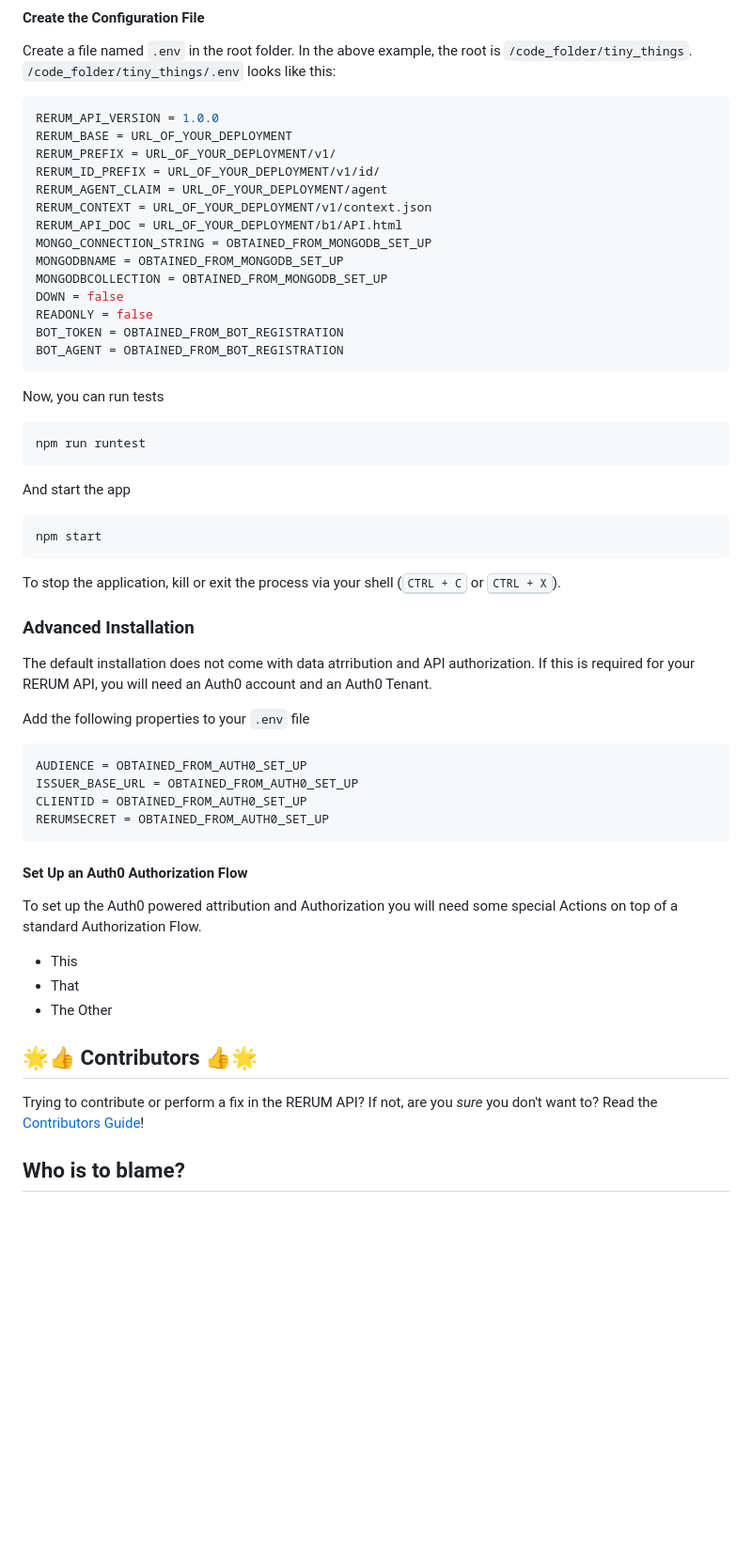
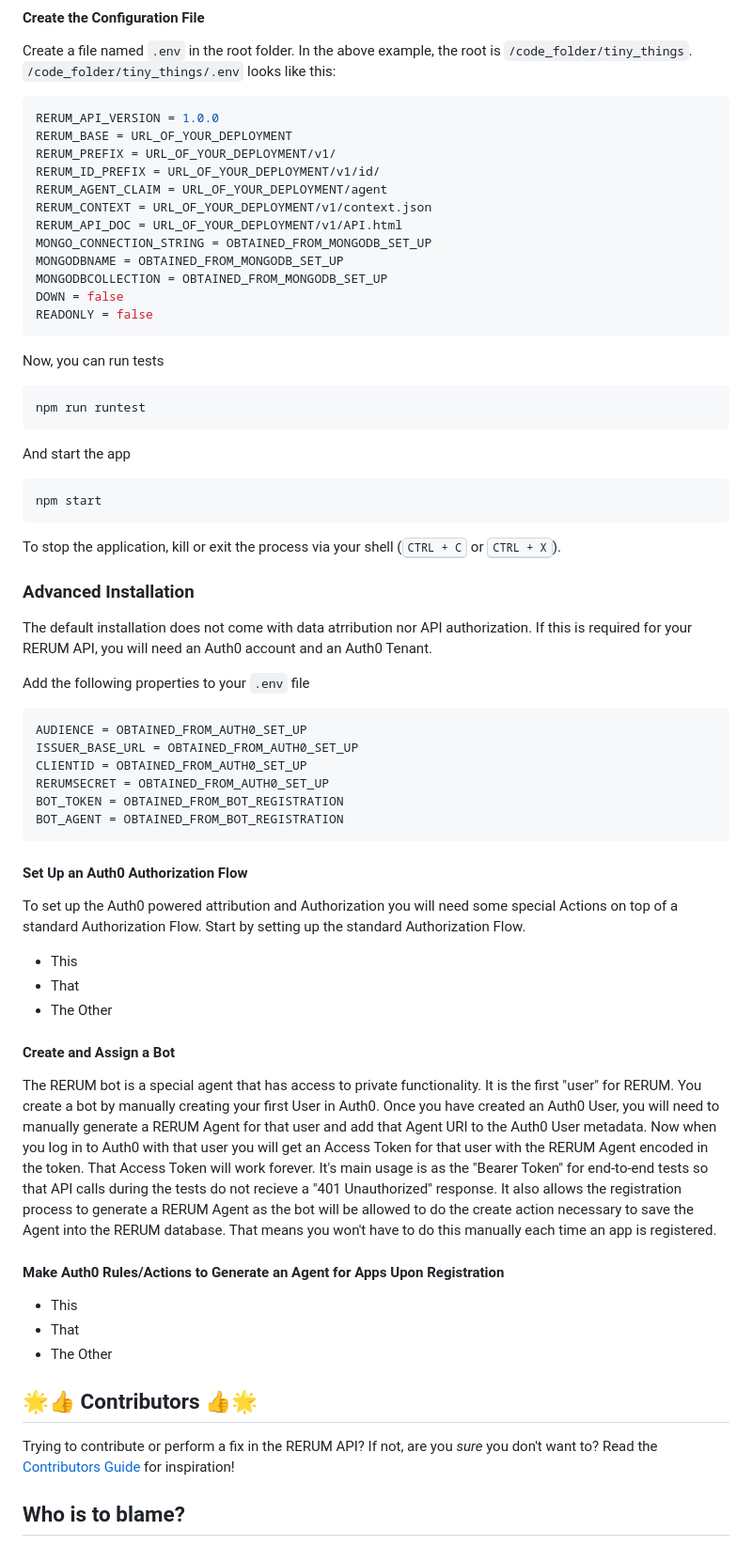
Before and after one commit to CenterForDigitalHumanities/rerum_server_nodejs, a Markdown page: README.md, the part around one of its changes. Shown at 94% size. Drawn GitHub-style; blank space fills up the shorter version.

Commit message:
Flesh it out some more.  There is much more detail for this in order to explain why and how to hook into Auth0 for the Authorization Flow (for a RERUM that wants Authorized API calls)

````diff
--- a/README.md
+++ b/README.md
@@ -59,14 +67,12 @@ RERUM_PREFIX = URL_OF_YOUR_DEPLOYMENT/v1/
 RERUM_ID_PREFIX = URL_OF_YOUR_DEPLOYMENT/v1/id/
 RERUM_AGENT_CLAIM = URL_OF_YOUR_DEPLOYMENT/agent
 RERUM_CONTEXT = URL_OF_YOUR_DEPLOYMENT/v1/context.json
-RERUM_API_DOC = URL_OF_YOUR_DEPLOYMENT/b1/API.html
+RERUM_API_DOC = URL_OF_YOUR_DEPLOYMENT/v1/API.html
 MONGO_CONNECTION_STRING = OBTAINED_FROM_MONGODB_SET_UP
 MONGODBNAME = OBTAINED_FROM_MONGODB_SET_UP
 MONGODBCOLLECTION = OBTAINED_FROM_MONGODB_SET_UP
 DOWN = false
 READONLY = false
-BOT_TOKEN = OBTAINED_FROM_BOT_REGISTRATION
-BOT_AGENT = OBTAINED_FROM_BOT_REGISTRATION
 ```
 
 Now, you can run tests
@@ -81,10 +87,8 @@ npm start
 
 To stop the application, kill or exit the process via your shell (<kbd>CTRL + C</kbd> or <kbd>CTRL + X</kbd>).
 
-
-
 ### Advanced Installation
-The default installation does not come with data atrribution and API authorization.  If this is required for your RERUM API, you will need an Auth0 account and an Auth0 Tenant.
+The default installation does not come with data atrribution nor API authorization.  If this is required for your RERUM API, you will need an Auth0 account and an Auth0 Tenant.
 
 Add the following properties to your `.env` file
 
@@ -93,16 +97,26 @@ AUDIENCE = OBTAINED_FROM_AUTH0_SET_UP
 ISSUER_BASE_URL = OBTAINED_FROM_AUTH0_SET_UP
 CLIENTID = OBTAINED_FROM_AUTH0_SET_UP
 RERUMSECRET = OBTAINED_FROM_AUTH0_SET_UP
+BOT_TOKEN = OBTAINED_FROM_BOT_REGISTRATION
+BOT_AGENT = OBTAINED_FROM_BOT_REGISTRATION
 ```
 
 #### Set Up an Auth0 Authorization Flow
-To set up the Auth0 powered attribution and Authorization you will need some special Actions on top of a standard Authorization Flow.
+To set up the Auth0 powered attribution and Authorization you will need some special Actions on top of a standard Authorization Flow.  Start by setting up the standard Authorization Flow.
+- This
+- That
+- The Other
+
+#### Create and Assign a Bot
+The RERUM bot is a special agent that has access to private functionality.  It is the first "user" for RERUM.  You create a bot by manually creating your first User in Auth0.  Once you have created an Auth0 User, you will need to manually generate a RERUM Agent for that user and add that Agent URI to the Auth0 User metadata.  Now when you log in to Auth0 with that user you will get an Access Token for that user with the RERUM Agent encoded in the token.  That Access Token will work forever.  It's main usage is as the "Bearer Token" for end-to-end tests so that API calls during the tests do not recieve a "401 Unauthorized" response.  It also allows the registration process to generate a RERUM Agent as the bot will be allowed to do the create action necessary to save the Agent into the RERUM database.  That means you won't have to do this manually each time an app is registered.
+
+#### Make Auth0 Rules/Actions to Generate an Agent for Apps Upon Registration
 - This
 - That
 - The Other
 
 ## 🌟👍 Contributors 👍🌟
-Trying to contribute or perform a fix in the RERUM API?  If not, are you _sure_ you don't want to?  Read the [Contributors Guide](CONTRIBUTING.md)!
+Trying to contribute or perform a fix in the RERUM API?  If not, are you _sure_ you don't want to?  Read the [Contributors Guide](CONTRIBUTING.md) for inspiration!
 
 ## Who is to blame?
 The developers in the Research Computing Group at Saint Louis University authored and maintain this service.
````
Also changed, not shown: other parts of README.md (+8 -0 lines), CONTRIBUTING.md (+2 -2 lines).
